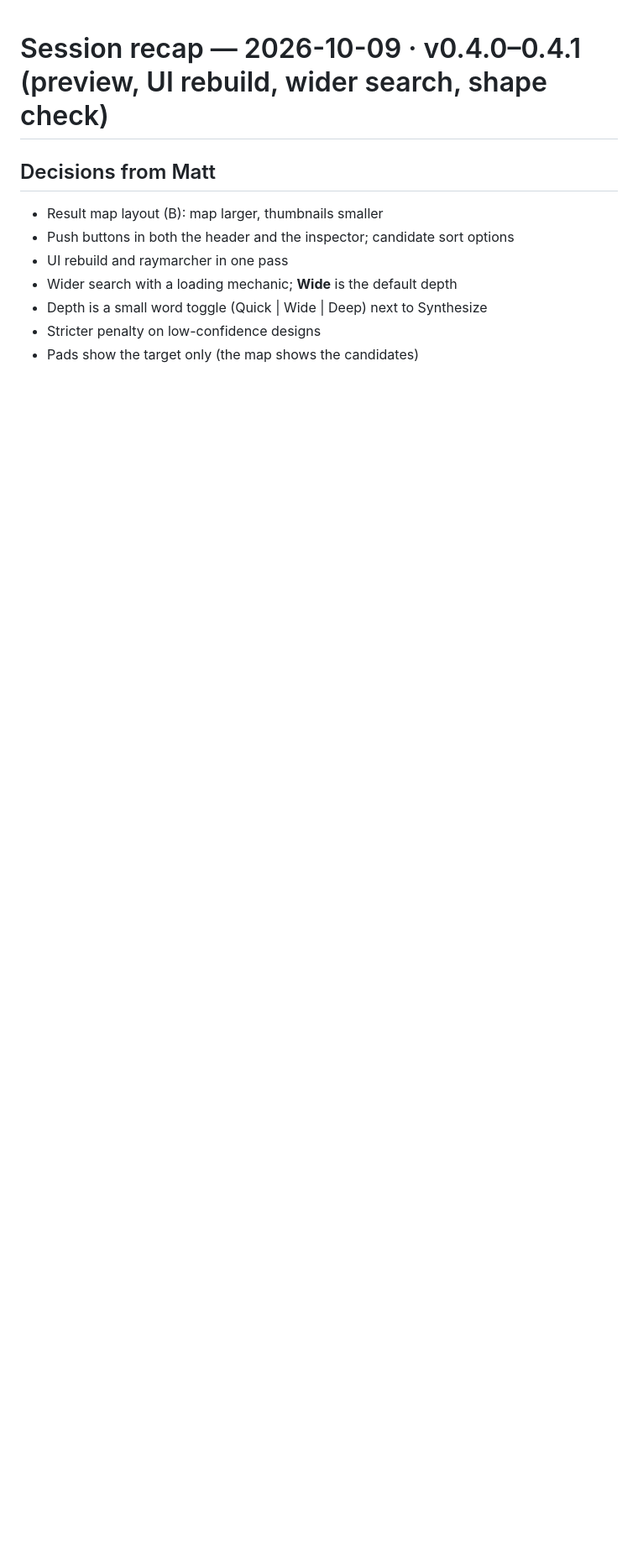
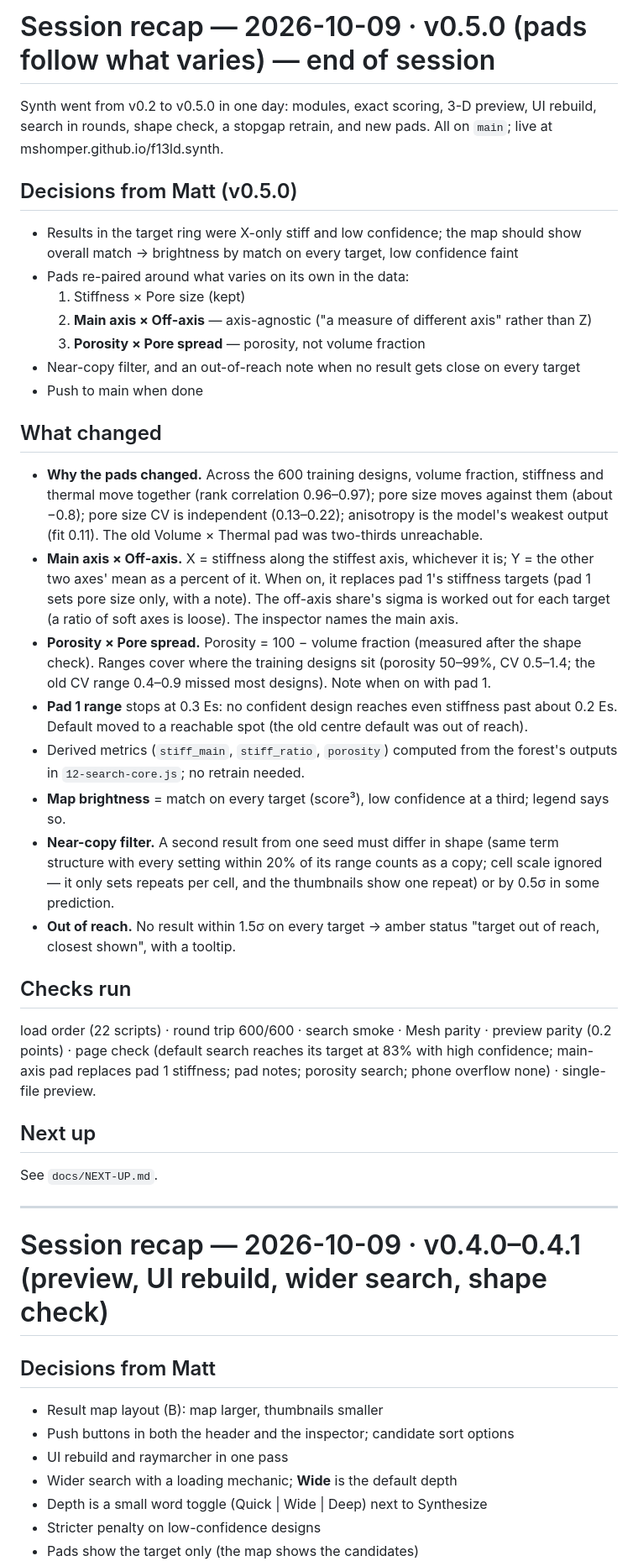
Before and after one commit to mshomper/f13ld.synth, a Markdown page: docs/SESSION_RECAP_2026-10-09.md, the part around one of its changes. Shown at 84% size. Drawn GitHub-style; blank space fills up the shorter version.

```diff
--- a/docs/SESSION_RECAP_2026-10-09.md
+++ b/docs/SESSION_RECAP_2026-10-09.md
@@ -1,3 +1,34 @@
+# Session recap — 2026-10-09 · v0.5.0 (pads follow what varies) — end of session
+
+Synth went from v0.2 to v0.5.0 in one day: modules, exact scoring, 3-D preview, UI rebuild, search in rounds, shape check, a stopgap retrain, and new pads. All on `main`; live at mshomper.github.io/f13ld.synth.
+
+## Decisions from Matt (v0.5.0)
+- Results in the target ring were X-only stiff and low confidence; the map should show overall match → brightness by match on every target, low confidence faint
+- Pads re-paired around what varies on its own in the data:
+  1. Stiffness × Pore size (kept)
+  2. **Main axis × Off-axis** — axis-agnostic ("a measure of different axis" rather than Z)
+  3. **Porosity × Pore spread** — porosity, not volume fraction
+- Near-copy filter, and an out-of-reach note when no result gets close on every target
+- Push to main when done
+
+## What changed
+- **Why the pads changed.** Across the 600 training designs, volume fraction, stiffness and thermal move together (rank correlation 0.96–0.97); pore size moves against them (about −0.8); pore size CV is independent (0.13–0.22); anisotropy is the model's weakest output (fit 0.11). The old Volume × Thermal pad was two-thirds unreachable.
+- **Main axis × Off-axis.** X = stiffness along the stiffest axis, whichever it is; Y = the other two axes' mean as a percent of it. When on, it replaces pad 1's stiffness targets (pad 1 sets pore size only, with a note). The off-axis share's sigma is worked out for each target (a ratio of soft axes is loose). The inspector names the main axis.
+- **Porosity × Pore spread.** Porosity = 100 − volume fraction (measured after the shape check). Ranges cover where the training designs sit (porosity 50–99%, CV 0.5–1.4; the old CV range 0.4–0.9 missed most designs). Note when on with pad 1.
+- **Pad 1 range** stops at 0.3 Es: no confident design reaches even stiffness past about 0.2 Es. Default moved to a reachable spot (the old centre default was out of reach).
+- Derived metrics (`stiff_main`, `stiff_ratio`, `porosity`) computed from the forest's outputs in `12-search-core.js`; no retrain needed.
+- **Map brightness** = match on every target (score³), low confidence at a third; legend says so.
+- **Near-copy filter.** A second result from one seed must differ in shape (same term structure with every setting within 20% of its range counts as a copy; cell scale ignored — it only sets repeats per cell, and the thumbnails show one repeat) or by 0.5σ in some prediction.
+- **Out of reach.** No result within 1.5σ on every target → amber status "target out of reach, closest shown", with a tooltip.
+
+## Checks run
+load order (22 scripts) · round trip 600/600 · search smoke · Mesh parity · preview parity (0.2 points) · page check (default search reaches its target at 83% with high confidence; main-axis pad replaces pad 1 stiffness; pad notes; porosity search; phone overflow none) · single-file preview.
+
+## Next up
+See `docs/NEXT-UP.md`.
+
+---
+
 # Session recap — 2026-10-09 · v0.4.0–0.4.1 (preview, UI rebuild, wider search, shape check)
 
 ## Decisions from Matt
```
Also changed, not shown: other parts of docs/SESSION_RECAP_2026-10-09.md (+1 -1 lines), README.md (+2 -0 lines), docs/NEXT-UP.md (added, +22 -0 lines).
